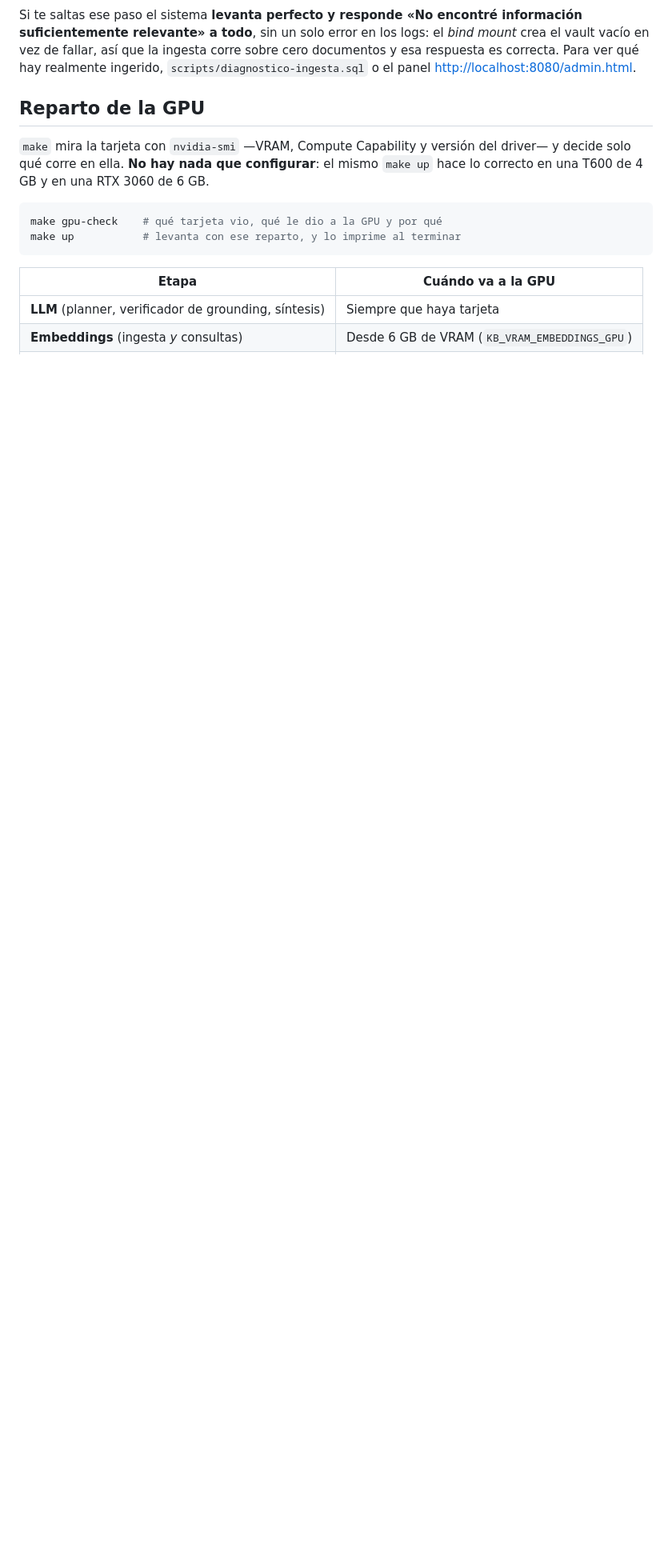
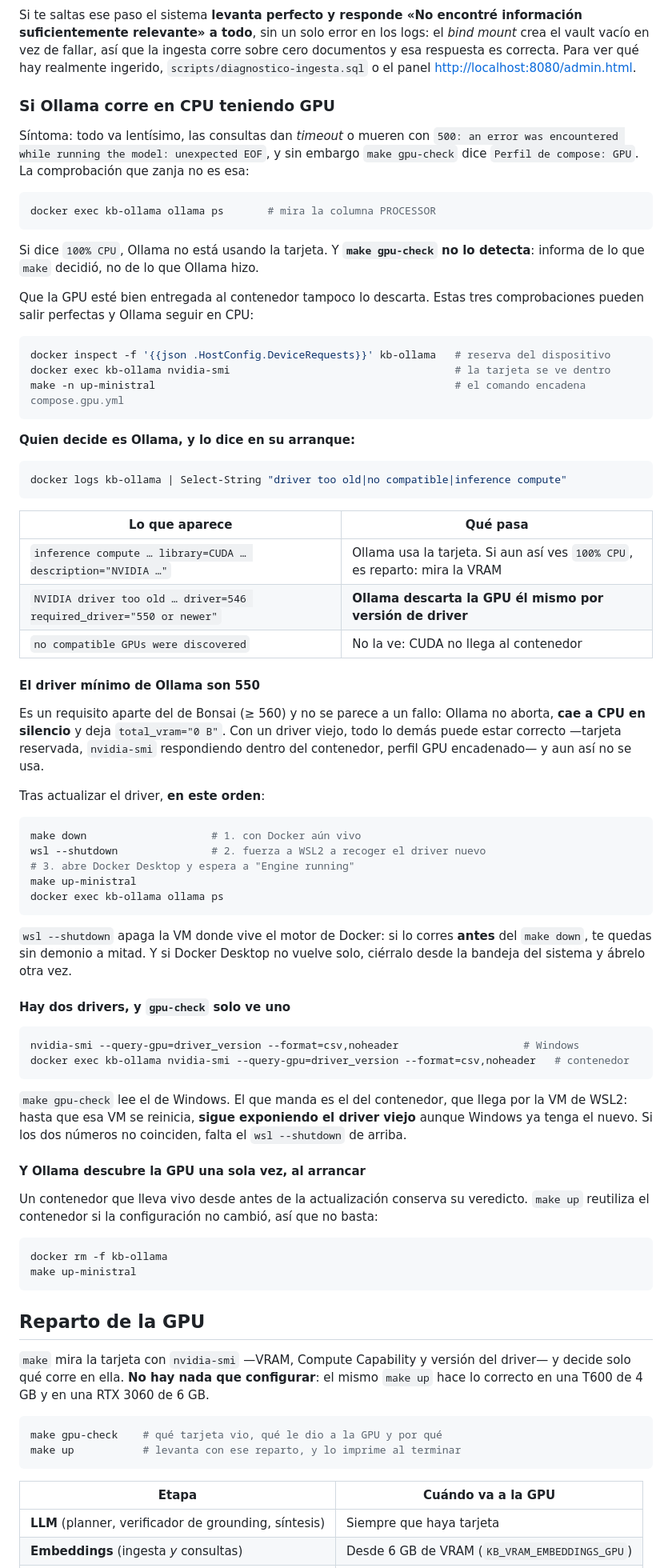
Before and after one commit to G3A/workshop-desarrollo-sw-guiado-por-ia, a Markdown page: base-conocimiento/README.md, the part around one of its changes. Shown at 80% size. GitHub-like rendering; blank space fills up the shorter version.

Commit message:
docs: por que Ollama corre en CPU teniendo GPU, y como comprobarlo
Espejo de G3A/base-conocimiento-sandbox#27; la seccion queda identica
(verificado con diff) y el README difiere a proposito en el resto.

Ollama exige driver >= 550 y por debajo DESCARTA la tarjeta el mismo, cayendo a
CPU en silencio con total_vram="0 B". Ese minimo no estaba documentado -- solo el
>= 560 del perfil Bonsai -- y diagnosticarlo costo cinco rondas contra un equipo
real, porque todo lo demas sale bien: gpu-check dice GPU, la reserva del
dispositivo es correcta, nvidia-smi responde dentro del contenedor y el comando
encadena compose.gpu.yml.

La seccion documenta la unica comprobacion que decide (`ollama ps`, columna
PROCESSOR), como leer el veredicto en el arranque de Ollama, y tres trampas: el
orden del wsl --shutdown respecto al make down, que hay dos drivers (el de
Windows que lee gpu-check y el que ve el contenedor via WSL2), y que Ollama
descubre la GPU una sola vez al arrancar, asi que hace falta recrear el
contenedor.

Co-Authored-By: Claude Opus 5 (1M context) <noreply@anthropic.com>
Claude-Session: https://claude.ai/code/session_01WNKXM6wHoLC1FDFHTwgVJr

````diff
--- a/base-conocimiento/README.md
+++ b/base-conocimiento/README.md
@@ -170,6 +170,83 @@ suficientemente relevante» a todo**, sin un solo error en los logs: el *bind mo
 vacío en vez de fallar, así que la ingesta corre sobre cero documentos y esa respuesta es correcta.
 Para ver qué hay realmente ingerido, `scripts/diagnostico-ingesta.sql` o el panel
 <http://localhost:8080/admin.html>.
+
+
+### Si Ollama corre en CPU teniendo GPU
+
+Síntoma: todo va lentísimo, las consultas dan *timeout* o mueren con
+`500: an error was encountered while running the model: unexpected EOF`, y sin embargo
+`make gpu-check` dice `Perfil de compose: GPU`. La comprobación que zanja no es esa:
+
+```powershell
+docker exec kb-ollama ollama ps       # mira la columna PROCESSOR
+```
+
+Si dice `100% CPU`, Ollama no está usando la tarjeta. Y **`make gpu-check` no lo detecta**: informa
+de lo que `make` decidió, no de lo que Ollama hizo.
+
+Que la GPU esté bien entregada al contenedor tampoco lo descarta. Estas tres comprobaciones pueden
+salir perfectas y Ollama seguir en CPU:
+
+```powershell
+docker inspect -f '{{json .HostConfig.DeviceRequests}}' kb-ollama   # reserva del dispositivo
+docker exec kb-ollama nvidia-smi                                    # la tarjeta se ve dentro
+make -n up-ministral                                                # el comando encadena compose.gpu.yml
+```
+
+**Quien decide es Ollama, y lo dice en su arranque:**
+
+```powershell
+docker logs kb-ollama | Select-String "driver too old|no compatible|inference compute"
+```
+
+| Lo que aparece | Qué pasa |
+|---|---|
+| `inference compute … library=CUDA … description="NVIDIA …"` | Ollama usa la tarjeta. Si aun así ves `100% CPU`, es reparto: mira la VRAM |
+| `NVIDIA driver too old … driver=546 required_driver="550 or newer"` | **Ollama descarta la GPU él mismo por versión de driver** |
+| `no compatible GPUs were discovered` | No la ve: CUDA no llega al contenedor |
+
+#### El driver mínimo de Ollama son 550
+
+Es un requisito aparte del de Bonsai (≥ 560) y no se parece a un fallo: Ollama no aborta, **cae a CPU
+en silencio** y deja `total_vram="0 B"`. Con un driver viejo, todo lo demás puede estar
+correcto —tarjeta reservada, `nvidia-smi` respondiendo dentro del contenedor, perfil GPU
+encadenado— y aun así no se usa.
+
+Tras actualizar el driver, **en este orden**:
+
+```powershell
+make down                    # 1. con Docker aún vivo
+wsl --shutdown               # 2. fuerza a WSL2 a recoger el driver nuevo
+# 3. abre Docker Desktop y espera a "Engine running"
+make up-ministral
+docker exec kb-ollama ollama ps
+```
+
+`wsl --shutdown` apaga la VM donde vive el motor de Docker: si lo corres **antes** del `make down`,
+te quedas sin demonio a mitad. Y si Docker Desktop no vuelve solo, ciérralo desde la bandeja del
+sistema y ábrelo otra vez.
+
+#### Hay dos drivers, y `gpu-check` solo ve uno
+
+```powershell
+nvidia-smi --query-gpu=driver_version --format=csv,noheader                    # Windows
+docker exec kb-ollama nvidia-smi --query-gpu=driver_version --format=csv,noheader   # contenedor
+```
+
+`make gpu-check` lee el de Windows. El que manda es el del contenedor, que llega por la VM de WSL2:
+hasta que esa VM se reinicia, **sigue exponiendo el driver viejo** aunque Windows ya tenga el nuevo.
+Si los dos números no coinciden, falta el `wsl --shutdown` de arriba.
+
+#### Y Ollama descubre la GPU una sola vez, al arrancar
+
+Un contenedor que lleva vivo desde antes de la actualización conserva su veredicto. `make up`
+reutiliza el contenedor si la configuración no cambió, así que no basta:
+
+```powershell
+docker rm -f kb-ollama
+make up-ministral
+```
 
 ## Reparto de la GPU
 
````
Also changed, not shown: other parts of base-conocimiento/README.md (+1 -1 lines).
